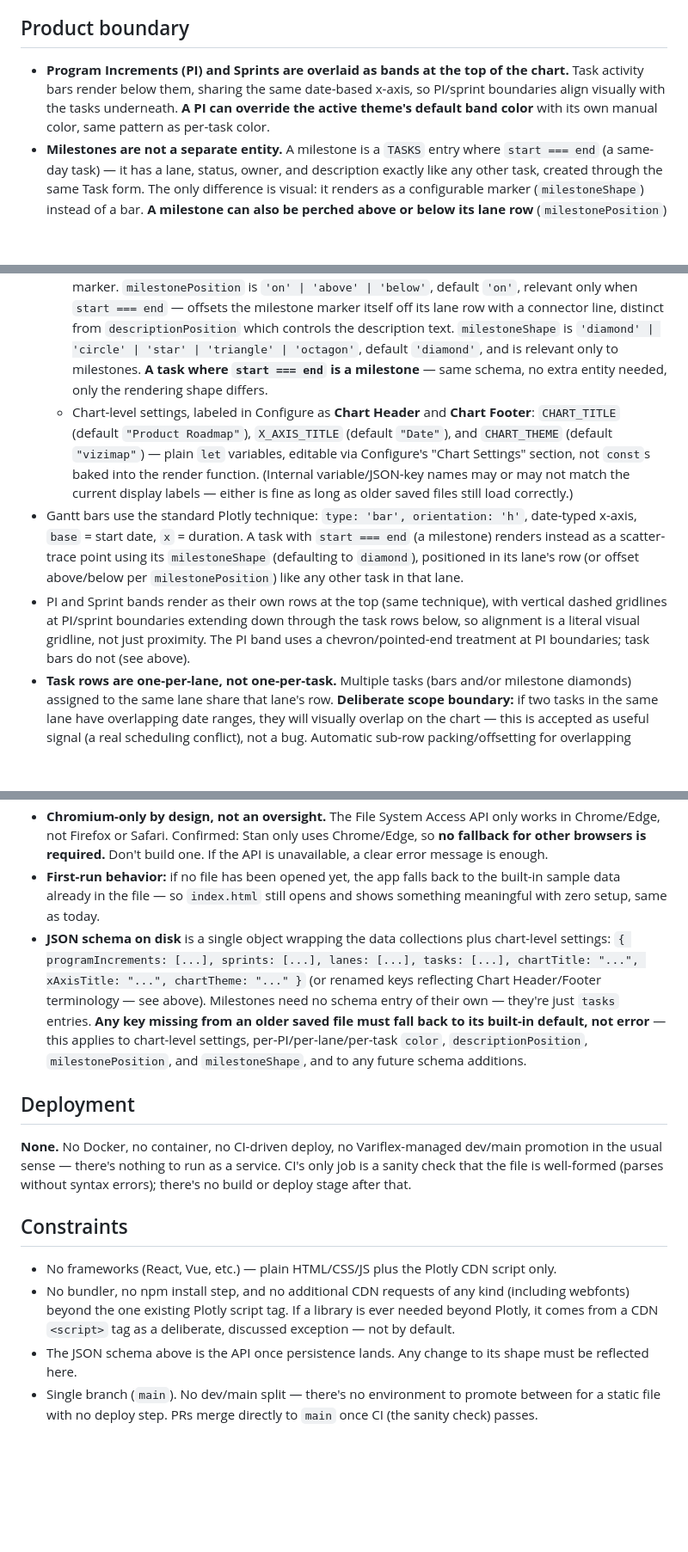
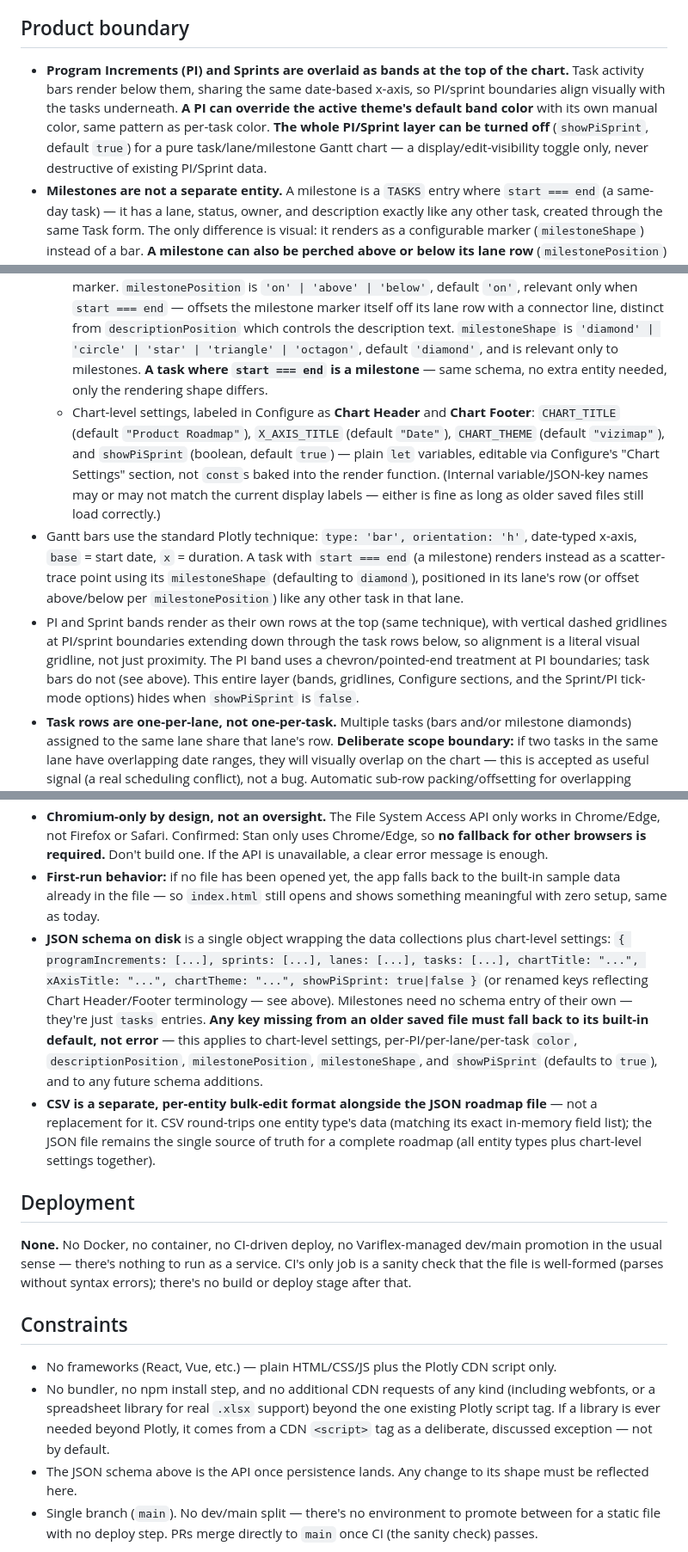
Before and after one commit to m3rrym4n/vizimap, a Markdown page: AGENTS.md, 3 parts joined by grey strips. Shown at 86% size. Drawn GitHub-style; blank space fills up the shorter version.

Commit message:
AGENTS.md: document CSV bulk-edit workflow and the PI/Sprint visibility toggle

```diff
--- a/AGENTS.md
+++ b/AGENTS.md
@@ -4,7 +4,7 @@ A standalone, single-file HTML tool: a Gantt chart for product roadmaps, built w
 
 ## Product boundary
 
-- **Program Increments (PI) and Sprints are overlaid as bands at the top of the chart.** Task activity bars render below them, sharing the same date-based x-axis, so PI/sprint boundaries align visually with the tasks underneath. **A PI can override the active theme's default band color** with its own manual color, same pattern as per-task color.
+- **Program Increments (PI) and Sprints are overlaid as bands at the top of the chart.** Task activity bars render below them, sharing the same date-based x-axis, so PI/sprint boundaries align visually with the tasks underneath. **A PI can override the active theme's default band color** with its own manual color, same pattern as per-task color. **The whole PI/Sprint layer can be turned off** (`showPiSprint`, default `true`) for a pure task/lane/milestone Gantt chart — a display/edit-visibility toggle only, never destructive of existing PI/Sprint data.
 - **Milestones are not a separate entity.** A milestone is a `TASKS` entry where `start === end` (a same-day task) — it has a lane, status, owner, and description exactly like any other task, created through the same Task form. The only difference is visual: it renders as a configurable marker (`milestoneShape`) instead of a bar. **A milestone can also be perched above or below its lane row** (`milestonePosition`) with a connector line back to its actual date, instead of always sitting directly on the row.
 - **Tasks are organized into named Lanes (swimlanes), not one row per task.** All tasks assigned to the same lane (including same-day "milestone" tasks) render on that lane's single row. Lanes are independently manageable (add/edit/delete/reorder), separate from tasks themselves. **A lane can override the active theme's default row-label color** with its own manual color, same pattern as per-task/per-PI color.
 - **Task color is chosen manually, per task — not derived from status.** The original status-driven legend/coloring from #6 was removed as unhelpful in practice. Each task has its own `color` field, set via a color picker in the Task form. `status` still exists as a field (visible via hover and the click-to-overlay dialog) but no longer drives any visual color or legend.
@@ -25,9 +26,9 @@ A standalone, single-file HTML tool: a Gantt chart for product roadmaps, built w
   - `SPRINTS`: `[{ name, start, end, piName }]` (piName links a sprint to its parent PI for validation/grouping, not required for rendering)
   - `LANES`: `[{ name, color? }]` — display order in this array is the display order in the chart (top to bottom). No separate `order` field; reordering means reordering this array. `color` is an optional hex string overriding the active theme's default row-label color for that specific lane.
   - `TASKS`: `[{ name, start, end, status, owner?, lane, description?, color?, descriptionPosition?, milestonePosition?, milestoneShape? }]` — `lane` references a `LANES` entry's `name`, same referencing convention as `SPRINTS.piName`. `color` is an optional hex string set manually per task (not derived from status). `descriptionPosition` is `'hidden' | 'above' | 'below' | 'inline'`, default `'hidden'` — when not hidden, bakes `description` into the chart so it survives PNG export. Inline text renders inside a task bar; for a milestone it falls back above the marker. `milestonePosition` is `'on' | 'above' | 'below'`, default `'on'`, relevant only when `start === end` — offsets the milestone marker itself off its lane row with a connector line, distinct from `descriptionPosition` which controls the description text. `milestoneShape` is `'diamond' | 'circle' | 'star' | 'triangle' | 'octagon'`, default `'diamond'`, and is relevant only to milestones. **A task where `start === end` is a milestone** — same schema, no extra entity needed, only the rendering shape differs.
-  - Chart-level settings, labeled in Configure as **Chart Header** and **Chart Footer**: `CHART_TITLE` (default `"Product Roadmap"`), `X_AXIS_TITLE` (default `"Date"`), and `CHART_THEME` (default `"vizimap"`) — plain `let` variables, editable via Configure's "Chart Settings" section, not `const`s baked into the render function. (Internal variable/JSON-key names may or may not match the current display labels — either is fine as long as older saved files still load correctly.)
+  - Chart-level settings, labeled in Configure as **Chart Header** and **Chart Footer**: `CHART_TITLE` (default `"Product Roadmap"`), `X_AXIS_TITLE` (default `"Date"`), `CHART_THEME` (default `"vizimap"`), and `showPiSprint` (boolean, default `true`) — plain `let` variables, editable via Configure's "Chart Settings" section, not `const`s baked into the render function. (Internal variable/JSON-key names may or may not match the current display labels — either is fine as long as older saved files still load correctly.)
 - Gantt bars use the standard Plotly technique: `type: 'bar', orientation: 'h'`, date-typed x-axis, `base` = start date, `x` = duration. A task with `start === end` (a milestone) renders instead as a scatter-trace point using its `milestoneShape` (defaulting to `diamond`), positioned in its lane's row (or offset above/below per `milestonePosition`) like any other task in that lane.
-- PI and Sprint bands render as their own rows at the top (same technique), with vertical dashed gridlines at PI/sprint boundaries extending down through the task rows below, so alignment is a literal visual gridline, not just proximity. The PI band uses a chevron/pointed-end treatment at PI boundaries; task bars do not (see above).
+- PI and Sprint bands render as their own rows at the top (same technique), with vertical dashed gridlines at PI/sprint boundaries extending down through the task rows below, so alignment is a literal visual gridline, not just proximity. The PI band uses a chevron/pointed-end treatment at PI boundaries; task bars do not (see above). This entire layer (bands, gridlines, Configure sections, and the Sprint/PI tick-mode options) hides when `showPiSprint` is `false`.
 - **Task rows are one-per-lane, not one-per-task.** Multiple tasks (bars and/or milestone diamonds) assigned to the same lane share that lane's row. **Deliberate scope boundary:** if two tasks in the same lane have overlapping date ranges, they will visually overlap on the chart — this is accepted as useful signal (a real scheduling conflict), not a bug. Automatic sub-row packing/offsetting for overlapping same-lane tasks is explicitly out of scope unless revisited later.
 - **No legend.** Removed along with status-driven coloring — it was static and unhelpful. Task color is per-task and manual (see above); don't reintroduce a legend without a specific reason to.
 - **Click vs. hover vs. inline annotation — three distinct ways to see a task's description, each for a different purpose:** hover (native Plotly tooltip) = quick glance on-screen only. Click = deliberate, on-screen dialog with the full description, dismissible. `descriptionPosition` = always-visible, baked into the chart itself, the only one of the three that survives a PNG export. All three can coexist on the same task; none replaces the others.
@@ -37,7 +38,8 @@ A standalone, single-file HTML tool: a Gantt chart for product roadmaps, built w
 - **Mechanism: the File System Access API** (`window.showOpenFilePicker` / `showSaveFilePicker`). "Open Roadmap" picks a JSON file from disk; edits happen in memory; "Save" writes back to that same open file handle — no server, no download-then-manually-replace-the-file step. This is the intended day-to-day workflow: the JSON file sits next to `index.html` like a companion data file, opened and saved in place.
 - **Chromium-only by design, not an oversight.** The File System Access API only works in Chrome/Edge, not Firefox or Safari. Confirmed: Stan only uses Chrome/Edge, so **no fallback for other browsers is required.** Don't build one. If the API is unavailable, a clear error message is enough.
 - **First-run behavior:** if no file has been opened yet, the app falls back to the built-in sample data already in the file — so `index.html` still opens and shows something meaningful with zero setup, same as today.
-- **JSON schema on disk** is a single object wrapping the data collections plus chart-level settings: `{ programIncrements: [...], sprints: [...], lanes: [...], tasks: [...], chartTitle: "...", xAxisTitle: "...", chartTheme: "..." }` (or renamed keys reflecting Chart Header/Footer terminology — see above). Milestones need no schema entry of their own — they're just `tasks` entries. **Any key missing from an older saved file must fall back to its built-in default, not error** — this applies to chart-level settings, per-PI/per-lane/per-task `color`, `descriptionPosition`, `milestonePosition`, and `milestoneShape`, and to any future schema additions.
+- **JSON schema on disk** is a single object wrapping the data collections plus chart-level settings: `{ programIncrements: [...], sprints: [...], lanes: [...], tasks: [...], chartTitle: "...", xAxisTitle: "...", chartTheme: "...", showPiSprint: true|false }` (or renamed keys reflecting Chart Header/Footer terminology — see above). Milestones need no schema entry of their own — they're just `tasks` entries. **Any key missing from an older saved file must fall back to its built-in default, not error** — this applies to chart-level settings, per-PI/per-lane/per-task `color`, `descriptionPosition`, `milestonePosition`, `milestoneShape`, and `showPiSprint` (defaults to `true`), and to any future schema additions.
+- **CSV is a separate, per-entity bulk-edit format alongside the JSON roadmap file** — not a replacement for it. CSV round-trips one entity type's data (matching its exact in-memory field list); the JSON file remains the single source of truth for a complete roadmap (all entity types plus chart-level settings together).
 
 ## Deployment
 
@@ -46,7 +48,7 @@ A standalone, single-file HTML tool: a Gantt chart for product roadmaps, built w
 ## Constraints
 
 - No frameworks (React, Vue, etc.) — plain HTML/CSS/JS plus the Plotly CDN script only.
-- No bundler, no npm install step, and no additional CDN requests of any kind (including webfonts) beyond the one existing Plotly script tag. If a library is ever needed beyond Plotly, it comes from a CDN `<script>` tag as a deliberate, discussed exception — not by default.
+- No bundler, no npm install step, and no additional CDN requests of any kind (including webfonts, or a spreadsheet library for real `.xlsx` support) beyond the one existing Plotly script tag. If a library is ever needed beyond Plotly, it comes from a CDN `<script>` tag as a deliberate, discussed exception — not by default.
 - The JSON schema above is the API once persistence lands. Any change to its shape must be reflected here.
 - Single branch (`main`). No dev/main split — there's no environment to promote between for a static file with no deploy step. PRs merge directly to `main` once CI (the sanity check) passes.
 
```
Also changed, not shown: other parts of AGENTS.md (+3 -2 lines).
